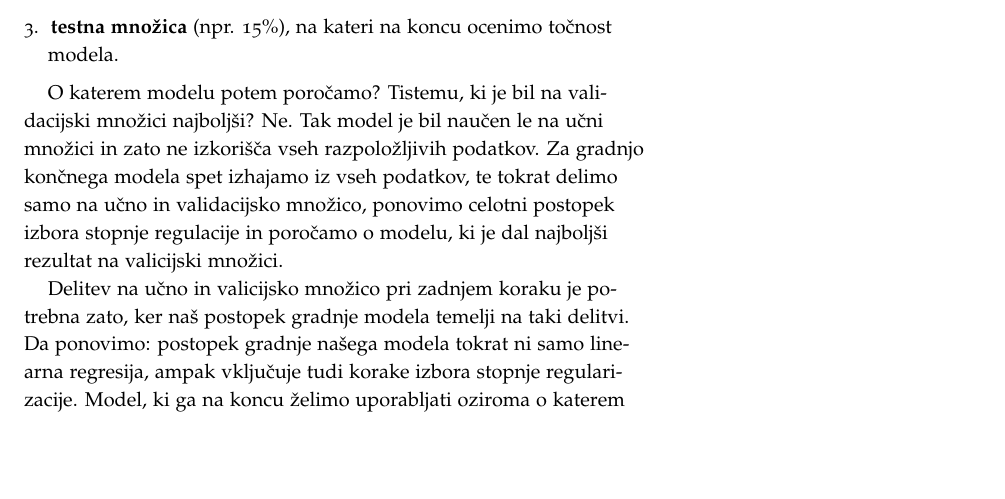
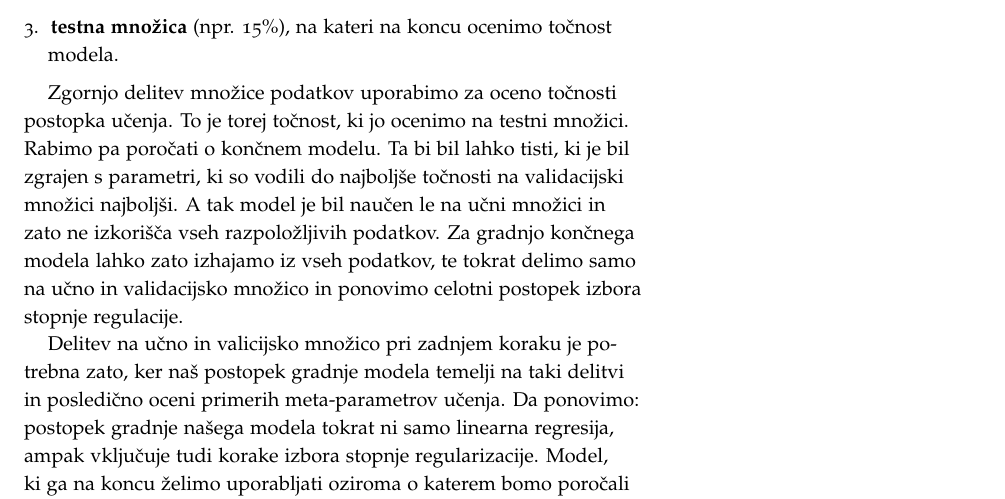
Before and after one commit to BlazZupan/uozp-knjiga, a LaTeX book (main.tex, which reads 040-regularizacija.tex): part of page 49 of 200, cut so that both start at the same text, the shorter picture padded with empty space. Compiled offline with pdfLaTeX.

Commit message:
dodatna pojasnila glede vrednotenja

```diff
--- a/040-regularizacija.tex
+++ b/040-regularizacija.tex
@@ -358,9 +358,9 @@ Da bi se torej pristranosti pri oceni točnosti izognili, moramo podatke razdeli
     \item \textbf{testna množica} (npr. 15\%), na kateri na koncu ocenimo točnost modela.
 \end{enumerate}
 
-O katerem modelu potem poročamo? Tistemu, ki je bil na validacijski množici najboljši? Ne. Tak model je bil naučen le na učni množici in zato ne izkorišča vseh razpoložljivih podatkov. Za gradnjo končnega modela spet izhajamo iz vseh podatkov, te tokrat delimo samo na učno in validacijsko množico, ponovimo celotni postopek izbora stopnje regulacije in poročamo o modelu, ki je dal najboljši rezultat na valicijski množici.
+Zgornjo delitev množice podatkov uporabimo za oceno točnosti postopka učenja. To je torej točnost, ki jo ocenimo na testni množici. Rabimo pa poročati o končnem modelu. Ta bi bil lahko tisti, ki je bil zgrajen s parametri, ki so vodili do najboljše točnosti na validacijski množici najboljši. A tak model je bil naučen le na učni množici in zato ne izkorišča vseh razpoložljivih podatkov. Za gradnjo končnega modela lahko zato izhajamo iz vseh podatkov, te tokrat delimo samo na učno in validacijsko množico in ponovimo celotni postopek izbora stopnje regulacije.
 
-Delitev na učno in valicijsko množico pri zadnjem koraku je potrebna zato, ker naš postopek gradnje modela temelji na taki delitvi. Da ponovimo: postopek gradnje našega modela tokrat ni samo linearna regresija, ampak vključuje tudi korake izbora stopnje regularizacije. Model, ki ga na koncu želimo uporabljati oziroma o katerem bomo poročali torej ni samo rezultat ene optimizacije, ampak rezultat celotnega postopka, ki vključuje tudi izbor stopnje regularizacije. Ta postopek pa po definiciji potrebuje delitev na učno in validacijsko množico.
+Delitev na učno in valicijsko množico pri zadnjem koraku je potrebna zato, ker naš postopek gradnje modela temelji na taki delitvi in posledično oceni primerih meta-parametrov učenja. Da ponovimo: postopek gradnje našega modela tokrat ni samo linearna regresija, ampak vključuje tudi korake izbora stopnje regularizacije. Model, ki ga na koncu želimo uporabljati oziroma o katerem bomo poročali torej ni samo rezultat ene optimizacije, ampak rezultat celotnega postopka, ki vključuje tudi izbor stopnje regularizacije. Ta postopek pa po definiciji potrebuje delitev na učno in validacijsko množico.
 
 Za konec, opišimo zgoraj predlagani postopek s pseudokodo:
 
```
